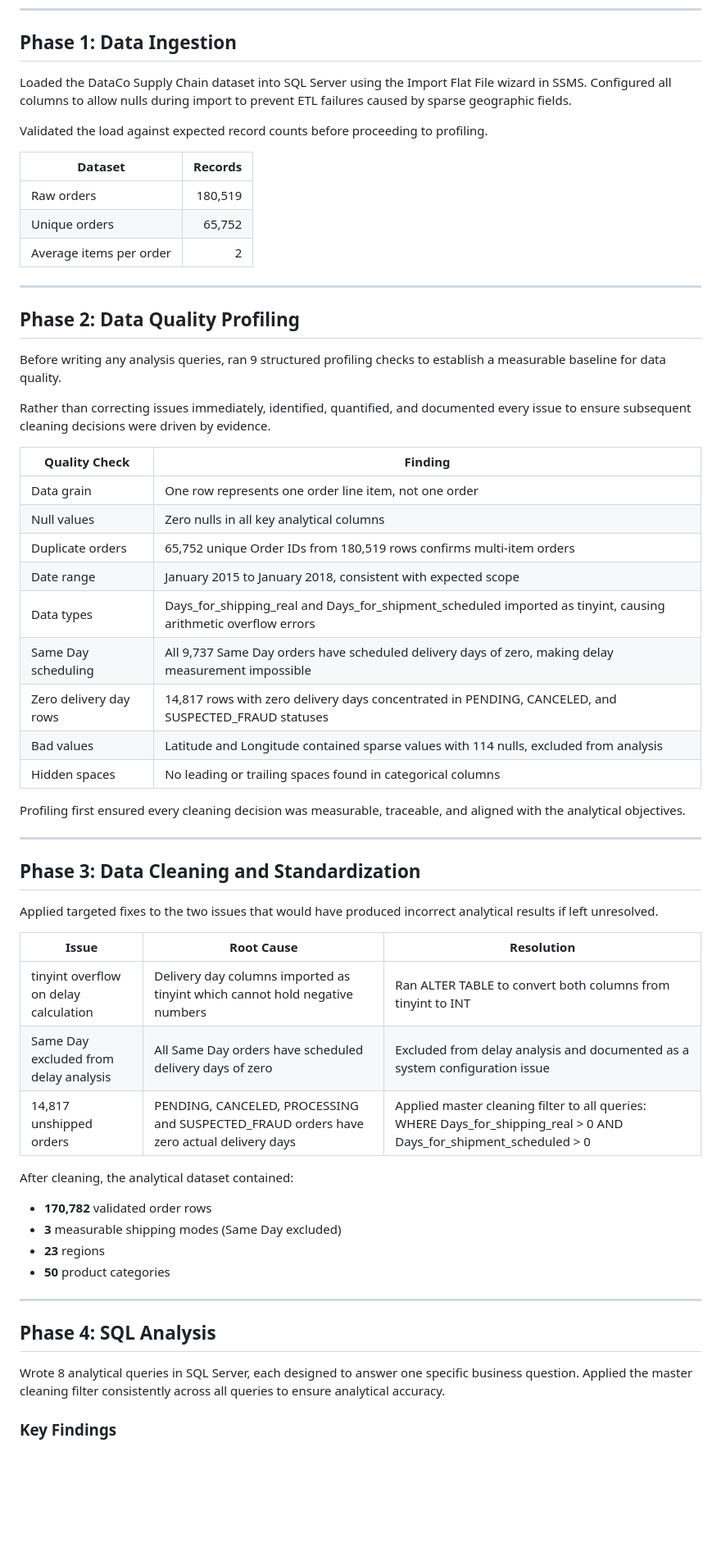
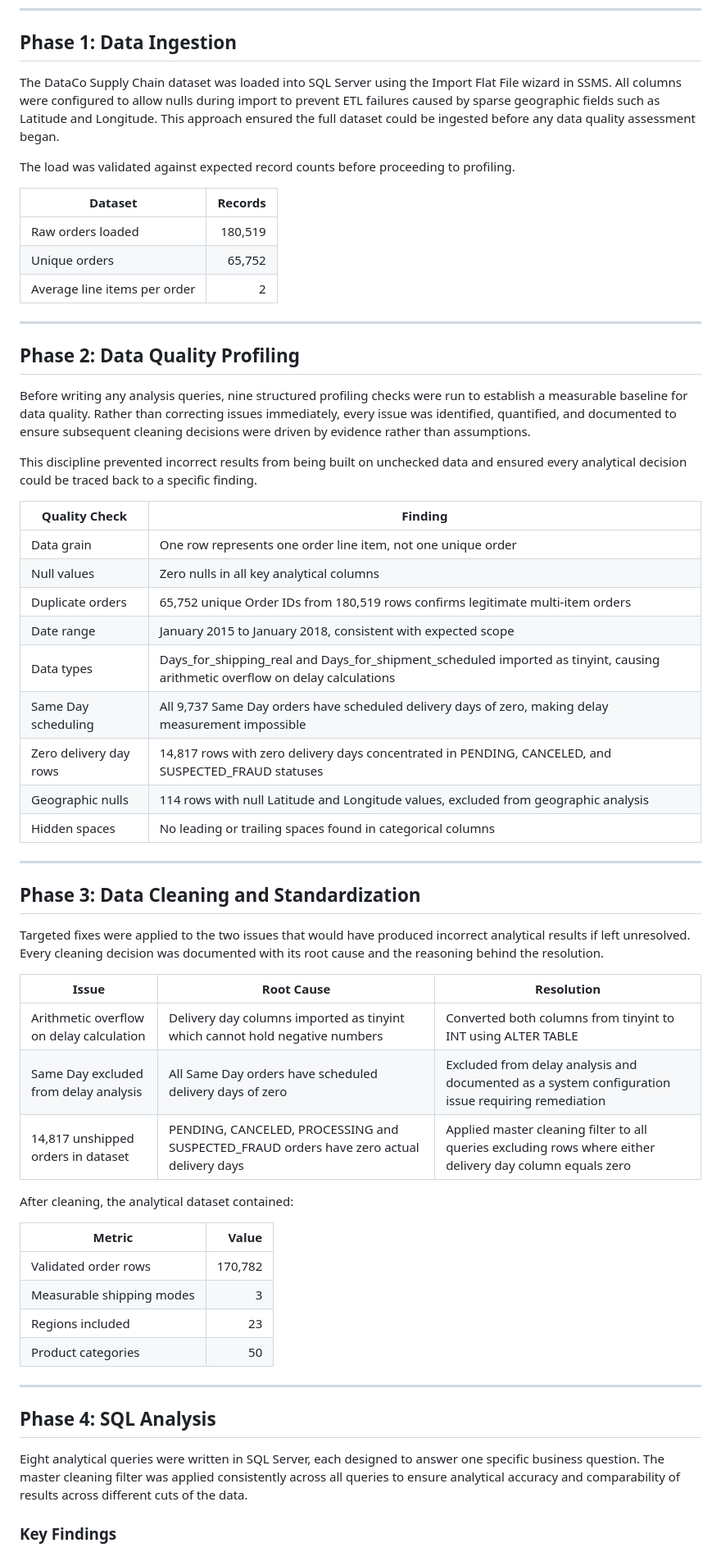
Before and after one commit to Abijahkabiro/Supply_chain_delay_analysis, a Markdown page: README.md, the part around one of its changes. Shown at 82% size. GitHub-like rendering; blank space fills up the shorter version.

Commit message:
made changes to README

```diff
--- a/README.md
+++ b/README.md
@@ -130,62 +130,62 @@ Each stage builds on the previous one, creating a traceable analytics pipeline t
 
 ## Phase 1: Data Ingestion
 
-Loaded the DataCo Supply Chain dataset into SQL Server using the Import Flat File wizard in SSMS. Configured all columns to allow nulls during import to prevent ETL failures caused by sparse geographic fields.
+The DataCo Supply Chain dataset was loaded into SQL Server using the Import Flat File wizard in SSMS. All columns were configured to allow nulls during import to prevent ETL failures caused by sparse geographic fields such as Latitude and Longitude. This approach ensured the full dataset could be ingested before any data quality assessment began.
 
-Validated the load against expected record counts before proceeding to profiling.
+The load was validated against expected record counts before proceeding to profiling.
 
 | Dataset | Records |
 |---|---:|
-| Raw orders | 180,519 |
+| Raw orders loaded | 180,519 |
 | Unique orders | 65,752 |
-| Average items per order | 2 |
+| Average line items per order | 2 |
 
 ---
 
 ## Phase 2: Data Quality Profiling
 
-Before writing any analysis queries, ran 9 structured profiling checks to establish a measurable baseline for data quality.
+Before writing any analysis queries, nine structured profiling checks were run to establish a measurable baseline for data quality. Rather than correcting issues immediately, every issue was identified, quantified, and documented to ensure subsequent cleaning decisions were driven by evidence rather than assumptions.
 
-Rather than correcting issues immediately, identified, quantified, and documented every issue to ensure subsequent cleaning decisions were driven by evidence.
+This discipline prevented incorrect results from being built on unchecked data and ensured every analytical decision could be traced back to a specific finding.
 
 | Quality Check | Finding |
 |---|---|
-| Data grain | One row represents one order line item, not one order |
+| Data grain | One row represents one order line item, not one unique order |
 | Null values | Zero nulls in all key analytical columns |
-| Duplicate orders | 65,752 unique Order IDs from 180,519 rows confirms multi-item orders |
+| Duplicate orders | 65,752 unique Order IDs from 180,519 rows confirms legitimate multi-item orders |
 | Date range | January 2015 to January 2018, consistent with expected scope |
-| Data types | Days_for_shipping_real and Days_for_shipment_scheduled imported as tinyint, causing arithmetic overflow errors |
+| Data types | Days_for_shipping_real and Days_for_shipment_scheduled imported as tinyint, causing arithmetic overflow on delay calculations |
 | Same Day scheduling | All 9,737 Same Day orders have scheduled delivery days of zero, making delay measurement impossible |
 | Zero delivery day rows | 14,817 rows with zero delivery days concentrated in PENDING, CANCELED, and SUSPECTED_FRAUD statuses |
-| Bad values | Latitude and Longitude contained sparse values with 114 nulls, excluded from analysis |
+| Geographic nulls | 114 rows with null Latitude and Longitude values, excluded from geographic analysis |
 | Hidden spaces | No leading or trailing spaces found in categorical columns |
-
-Profiling first ensured every cleaning decision was measurable, traceable, and aligned with the analytical objectives.
 
 ---
 
 ## Phase 3: Data Cleaning and Standardization
 
-Applied targeted fixes to the two issues that would have produced incorrect analytical results if left unresolved.
+Targeted fixes were applied to the two issues that would have produced incorrect analytical results if left unresolved. Every cleaning decision was documented with its root cause and the reasoning behind the resolution.
 
 | Issue | Root Cause | Resolution |
 |---|---|---|
-| tinyint overflow on delay calculation | Delivery day columns imported as tinyint which cannot hold negative numbers | Ran ALTER TABLE to convert both columns from tinyint to INT |
-| Same Day excluded from delay analysis | All Same Day orders have scheduled delivery days of zero | Excluded from delay analysis and documented as a system configuration issue |
-| 14,817 unshipped orders | PENDING, CANCELED, PROCESSING and SUSPECTED_FRAUD orders have zero actual delivery days | Applied master cleaning filter to all queries: WHERE Days_for_shipping_real > 0 AND Days_for_shipment_scheduled > 0 |
+| Arithmetic overflow on delay calculation | Delivery day columns imported as tinyint which cannot hold negative numbers | Converted both columns from tinyint to INT using ALTER TABLE |
+| Same Day excluded from delay analysis | All Same Day orders have scheduled delivery days of zero | Excluded from delay analysis and documented as a system configuration issue requiring remediation |
+| 14,817 unshipped orders in dataset | PENDING, CANCELED, PROCESSING and SUSPECTED_FRAUD orders have zero actual delivery days | Applied master cleaning filter to all queries excluding rows where either delivery day column equals zero |
 
 After cleaning, the analytical dataset contained:
 
-- **170,782** validated order rows
-- **3** measurable shipping modes (Same Day excluded)
-- **23** regions
-- **50** product categories
+| Metric | Value |
+|---|---:|
+| Validated order rows | 170,782 |
+| Measurable shipping modes | 3 |
+| Regions included | 23 |
+| Product categories | 50 |
 
 ---
 
 ## Phase 4: SQL Analysis
 
-Wrote 8 analytical queries in SQL Server, each designed to answer one specific business question. Applied the master cleaning filter consistently across all queries to ensure analytical accuracy.
+Eight analytical queries were written in SQL Server, each designed to answer one specific business question. The master cleaning filter was applied consistently across all queries to ensure analytical accuracy and comparability of results across different cuts of the data.
 
 ### Key Findings
 
```
Also changed, not shown: other parts of README.md (+50 -60 lines).
